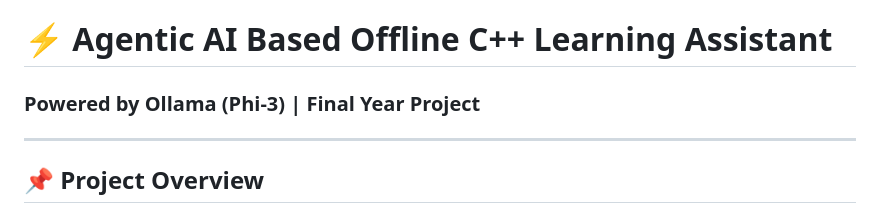
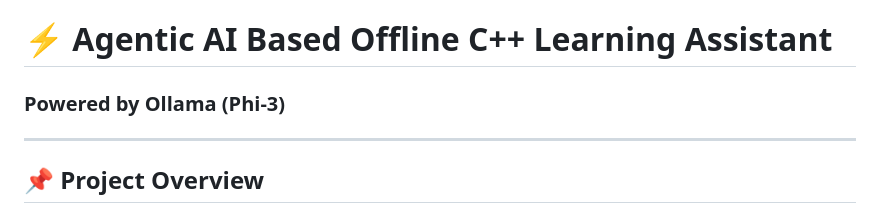
Before and after one commit to SamiaNaz16/cpp-learning-assistant, a Markdown page: README.md, the part around the change. Rendered like a GitHub page.

```diff
--- a/README.md
+++ b/README.md
@@ -1,5 +1,5 @@
 # ⚡ Agentic AI Based Offline C++ Learning Assistant
-### Powered by Ollama (Phi-3) | Final Year Project
+### Powered by Ollama (Phi-3)
 
 ---
 
```
